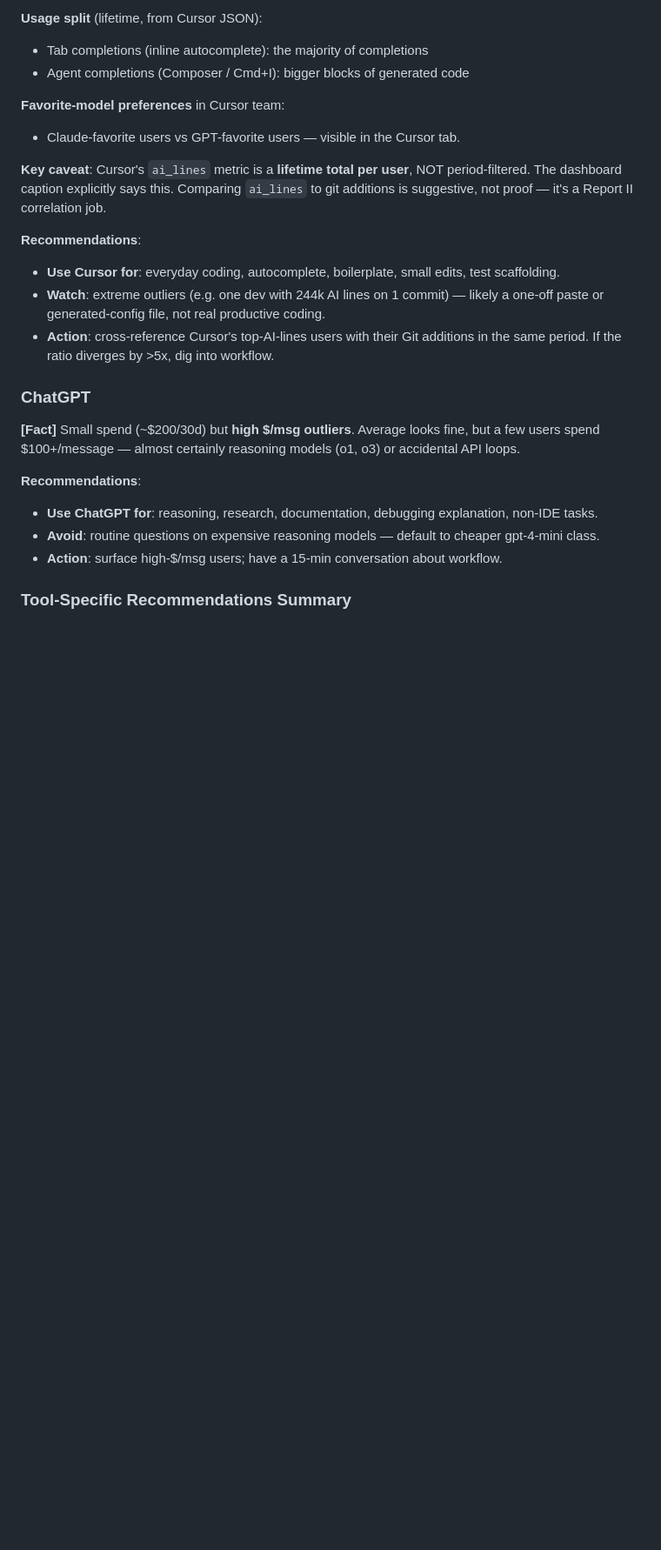
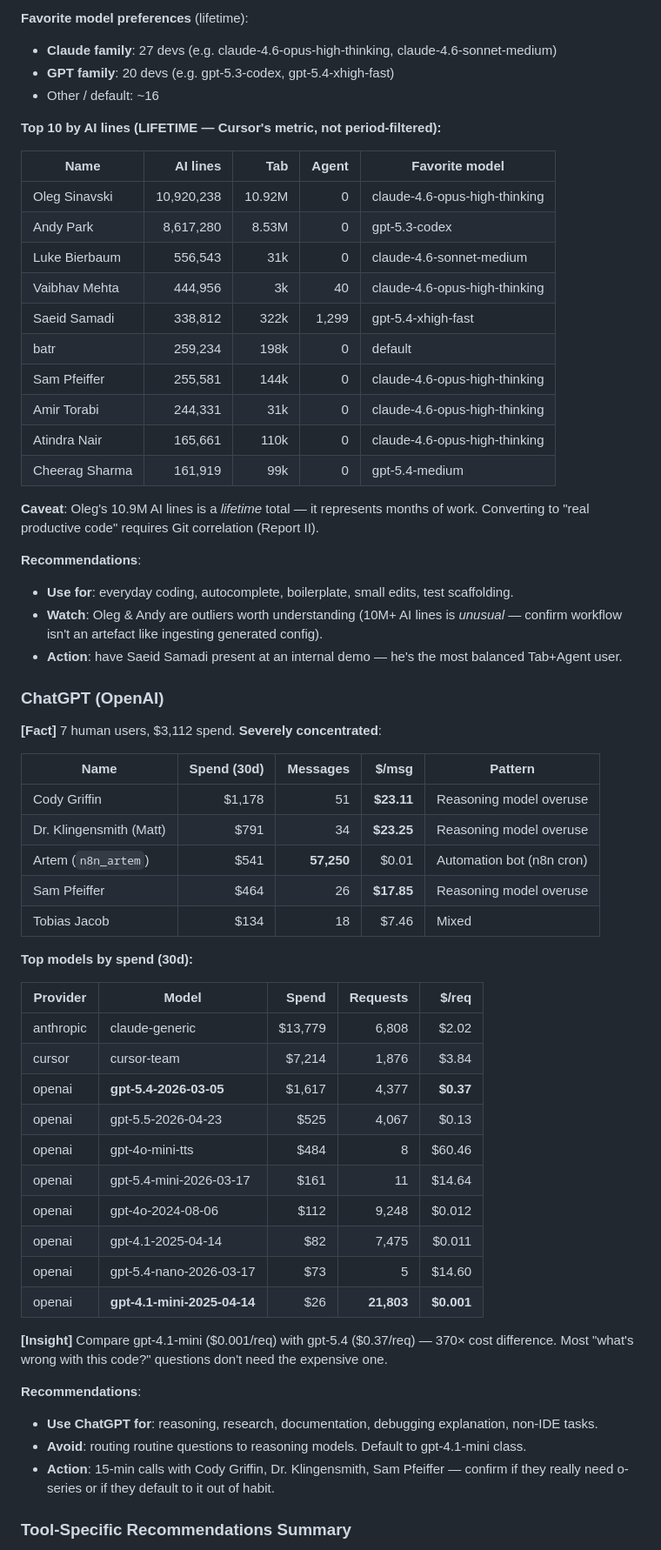
Before and after one commit to andre-kuzminykh/hmnd_dev_dashboard, a Markdown page: docs/REPORT_I.md, the part around one of its changes. Shown at 87% size. Rendered like a GitHub page; blank space fills up the shorter version.

```diff
--- a/docs/REPORT_I.md
+++ b/docs/REPORT_I.md
@@ -90,26 +107,64 @@ The dashboard splits these on the "Claude Users" tab. CC (Claude Code) is the hi
 
-**Usage split** (lifetime, from Cursor JSON):
-- Tab completions (inline autocomplete): the majority of completions
-- Agent completions (Composer / Cmd+I): bigger blocks of generated code
+**Favorite model preferences** (lifetime):
+- **Claude family**: 27 devs (e.g. claude-4.6-opus-high-thinking, claude-4.6-sonnet-medium)
+- **GPT family**: 20 devs (e.g. gpt-5.3-codex, gpt-5.4-xhigh-fast)
+- Other / default: ~16
 
-**Favorite-model preferences** in Cursor team:
-- Claude-favorite users vs GPT-favorite users — visible in the Cursor tab.
+**Top 10 by AI lines (LIFETIME — Cursor's metric, not period-filtered):**
 
-**Key caveat**: Cursor's `ai_lines` metric is a **lifetime total per user**, NOT period-filtered. The dashboard caption explicitly says this. Comparing `ai_lines` to git additions is suggestive, not proof — it's a Report II correlation job.
+| Name | AI lines | Tab | Agent | Favorite model |
+|------|---------:|----:|------:|----------------|
+| Oleg Sinavski | 10,920,238 | 10.92M | 0 | claude-4.6-opus-high-thinking |
+| Andy Park | 8,617,280 | 8.53M | 0 | gpt-5.3-codex |
+| Luke Bierbaum | 556,543 | 31k | 0 | claude-4.6-sonnet-medium |
+| Vaibhav Mehta | 444,956 | 3k | 40 | claude-4.6-opus-high-thinking |
+| Saeid Samadi | 338,812 | 322k | 1,299 | gpt-5.4-xhigh-fast |
+| batr | 259,234 | 198k | 0 | default |
+| Sam Pfeiffer | 255,581 | 144k | 0 | claude-4.6-opus-high-thinking |
+| Amir Torabi | 244,331 | 31k | 0 | claude-4.6-opus-high-thinking |
+| Atindra Nair | 165,661 | 110k | 0 | claude-4.6-opus-high-thinking |
+| Cheerag Sharma | 161,919 | 99k | 0 | gpt-5.4-medium |
+
+**Caveat**: Oleg's 10.9M AI lines is a *lifetime* total — it represents months of work. Converting to "real productive code" requires Git correlation (Report II).
 
 **Recommendations**:
-- **Use Cursor for**: everyday coding, autocomplete, boilerplate, small edits, test scaffolding.
-- **Watch**: extreme outliers (e.g. one dev with 244k AI lines on 1 commit) — likely a one-off paste or generated-config file, not real productive coding.
-- **Action**: cross-reference Cursor's top-AI-lines users with their Git additions in the same period. If the ratio diverges by >5x, dig into workflow.
+- **Use for**: everyday coding, autocomplete, boilerplate, small edits, test scaffolding.
+- **Watch**: Oleg & Andy are outliers worth understanding (10M+ AI lines is *unusual* — confirm workflow isn't an artefact like ingesting generated config).
+- **Action**: have Saeid Samadi present at an internal demo — he's the most balanced Tab+Agent user.
 
-### ChatGPT
+### ChatGPT (OpenAI)
 
-**[Fact]** Small spend (~$200/30d) but **high $/msg outliers**. Average looks fine, but a few users spend $100+/message — almost certainly reasoning models (o1, o3) or accidental API loops.
+**[Fact]** 7 human users, $3,112 spend. **Severely concentrated**:
+
+| Name | Spend (30d) | Messages | $/msg | Pattern |
+|------|------------:|---------:|------:|---------|
+| Cody Griffin | $1,178 | 51 | **$23.11** | Reasoning model overuse |
+| Dr. Klingensmith (Matt) | $791 | 34 | **$23.25** | Reasoning model overuse |
+| Artem (`n8n_artem`) | $541 | **57,250** | $0.01 | Automation bot (n8n cron) |
+| Sam Pfeiffer | $464 | 26 | **$17.85** | Reasoning model overuse |
+| Tobias Jacob | $134 | 18 | $7.46 | Mixed |
+
+**Top models by spend (30d):**
+
+| Provider | Model | Spend | Requests | $/req |
+|----------|-------|------:|---------:|------:|
+| anthropic | claude-generic | $13,779 | 6,808 | $2.02 |
+| cursor | cursor-team | $7,214 | 1,876 | $3.84 |
+| openai | **gpt-5.4-2026-03-05** | $1,617 | 4,377 | **$0.37** |
+| openai | gpt-5.5-2026-04-23 | $525 | 4,067 | $0.13 |
+| openai | gpt-4o-mini-tts | $484 | 8 | $60.46 |
+| openai | gpt-5.4-mini-2026-03-17 | $161 | 11 | $14.64 |
+| openai | gpt-4o-2024-08-06 | $112 | 9,248 | $0.012 |
+| openai | gpt-4.1-2025-04-14 | $82 | 7,475 | $0.011 |
+| openai | gpt-5.4-nano-2026-03-17 | $73 | 5 | $14.60 |
+| openai | **gpt-4.1-mini-2025-04-14** | $26 | **21,803** | **$0.001** |
+
+**[Insight]** Compare gpt-4.1-mini ($0.001/req) with gpt-5.4 ($0.37/req) — 370× cost difference. Most "what's wrong with this code?" questions don't need the expensive one.
 
 **Recommendations**:
 - **Use ChatGPT for**: reasoning, research, documentation, debugging explanation, non-IDE tasks.
-- **Avoid**: routine questions on expensive reasoning models — default to cheaper gpt-4-mini class.
-- **Action**: surface high-$/msg users; have a 15-min conversation about workflow.
+- **Avoid**: routing routine questions to reasoning models. Default to gpt-4.1-mini class.
+- **Action**: 15-min calls with Cody Griffin, Dr. Klingensmith, Sam Pfeiffer — confirm if they really need o-series or if they default to it out of habit.
 
 ### Tool-Specific Recommendations Summary
 
```
Also changed, not shown: other parts of docs/REPORT_I.md (+202 -179 lines).
